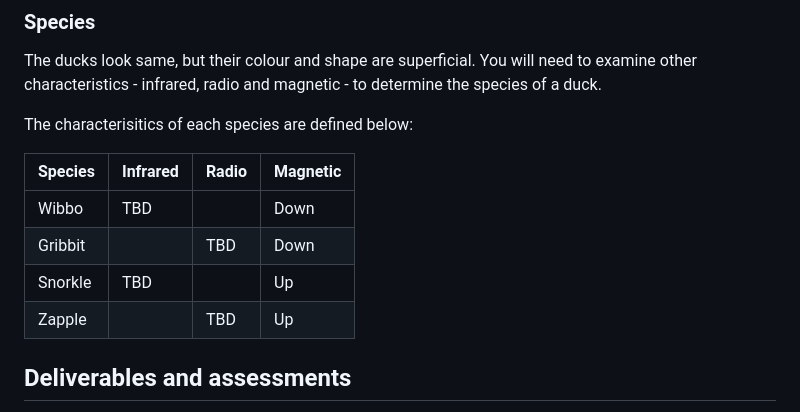
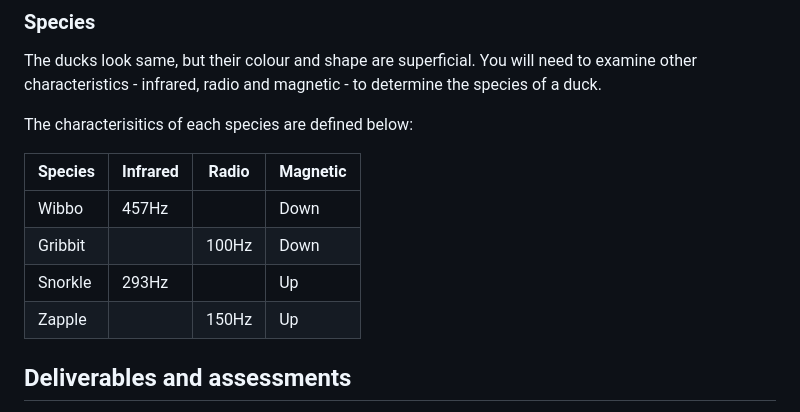
Before and after one commit to hakanmerdan/EEESeaBoat2025, a Markdown page: doc/brief.md, the part around the change. GitHub-like rendering.

Commit message:
Species properties updated brief.md

```diff
--- a/doc/brief.md
+++ b/doc/brief.md
@@ -42,10 +42,10 @@ The characterisitics of each species are defined below:
 
 | Species  | Infrared | Radio | Magnetic |
 | -------- | -------- | ----- | -------- |
-| Wibbo  | TBD      |       | Down     |
-| Gribbit  |          | TBD   | Down     |
-| Snorkle | TBD      |       | Up      |
-| Zapple |          | TBD   | Up    |
+| Wibbo  | 457Hz     |       | Down     |
+| Gribbit  |          | 100Hz   | Down     |
+| Snorkle | 293Hz      |       | Up      |
+| Zapple |          | 150Hz   | Up    |
 
 ## Deliverables and assessments
 
```
